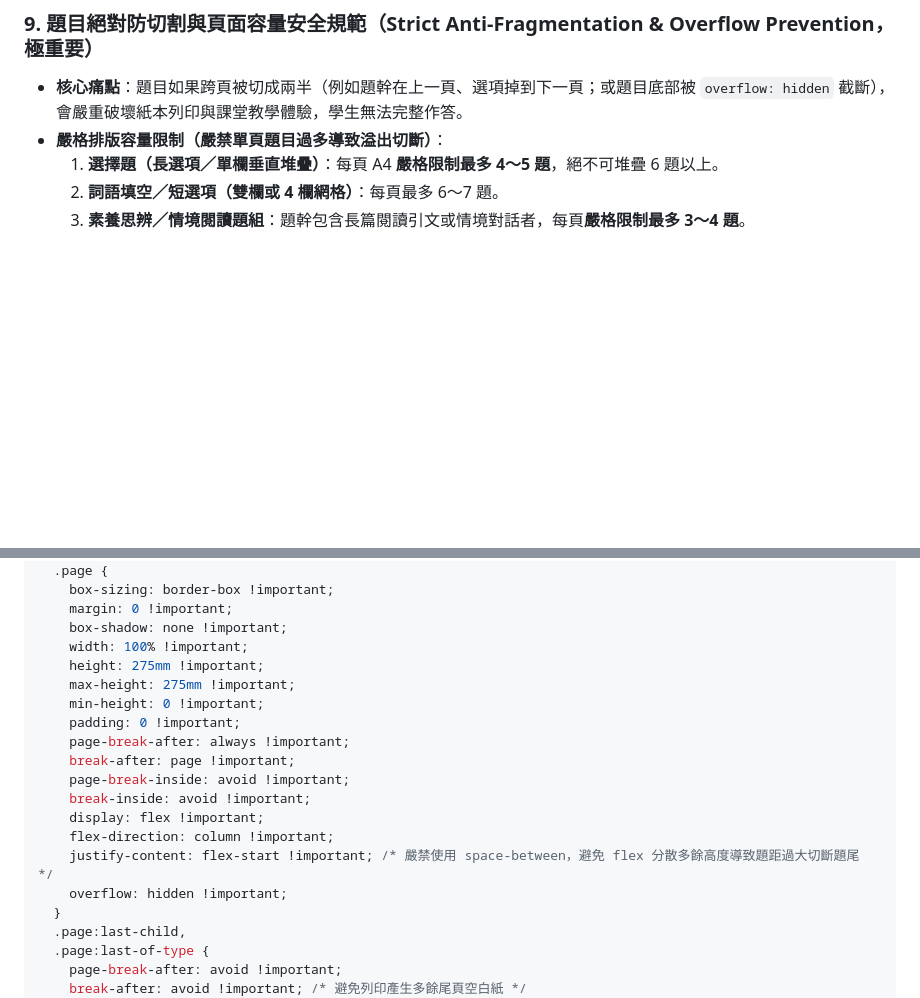
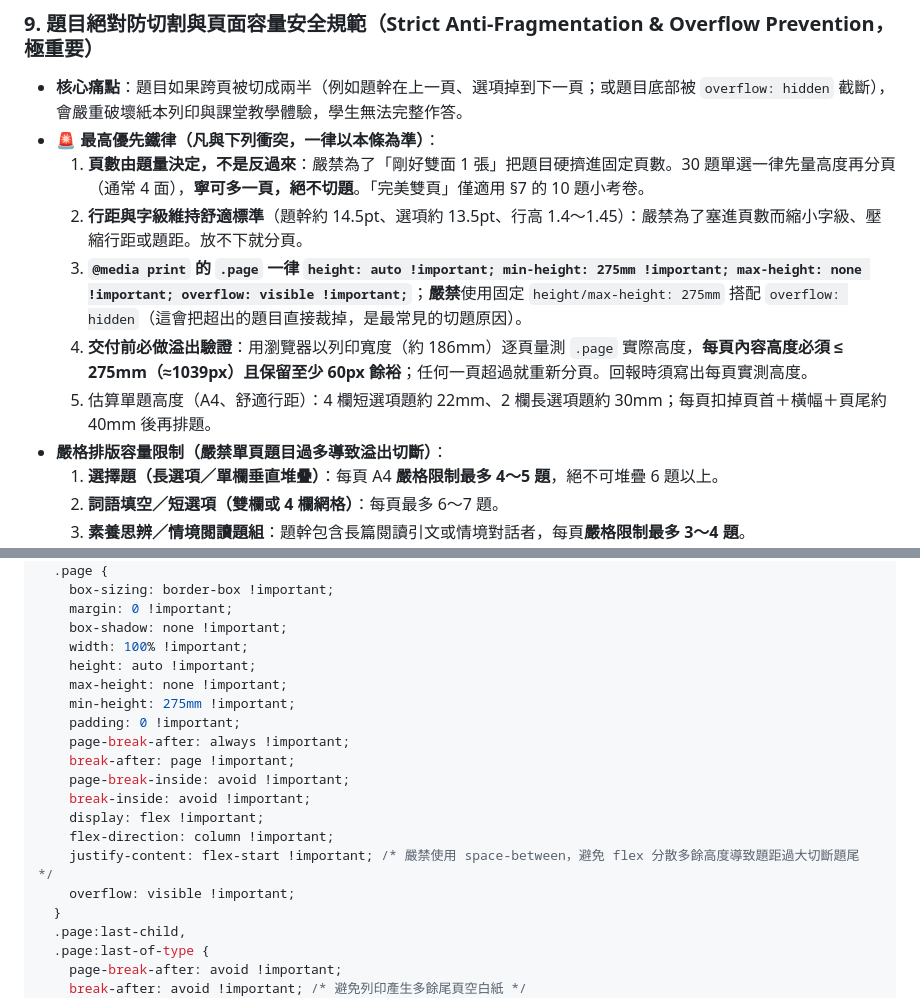
Before and after one commit to chuoneone/self-made-ebook, a Markdown page: skills/self-made-ebook/SKILL.md, 2 parts joined by grey strips. Drawn GitHub-style; blank space fills up the shorter version.

Commit message:
Fix print overflow: forbid fixed-height + overflow hidden, add pagination verification rules
Co-Authored-By: Claude Sonnet 5.5 <noreply@anthropic.com>

```diff
--- a/skills/self-made-ebook/SKILL.md
+++ b/skills/self-made-ebook/SKILL.md
@@ -221,6 +221,12 @@ description: >-
 
 ### 9. 題目絕對防切割與頁面容量安全規範（Strict Anti-Fragmentation & Overflow Prevention，極重要）
 - **核心痛點**：題目如果跨頁被切成兩半（例如題幹在上一頁、選項掉到下一頁；或題目底部被 `overflow: hidden` 截斷），會嚴重破壞紙本列印與課堂教學體驗，學生無法完整作答。
+- **🚨 最高優先鐵律（凡與下列衝突，一律以本條為準）**：
+  1. **頁數由題量決定，不是反過來**：嚴禁為了「剛好雙面 1 張」把題目硬擠進固定頁數。30 題單選一律先量高度再分頁（通常 4 面），**寧可多一頁，絕不切題**。「完美雙頁」僅適用 §7 的 10 題小考卷。
+  2. **行距與字級維持舒適標準**（題幹約 14.5pt、選項約 13.5pt、行高 1.4～1.45）：嚴禁為了塞進頁數而縮小字級、壓縮行距或題距。放不下就分頁。
+  3. **`@media print` 的 `.page` 一律 `height: auto !important; min-height: 275mm !important; max-height: none !important; overflow: visible !important;`**；**嚴禁**使用固定 `height/max-height: 275mm` 搭配 `overflow: hidden`（這會把超出的題目直接裁掉，是最常見的切題原因）。
+  4. **交付前必做溢出驗證**：用瀏覽器以列印寬度（約 186mm）逐頁量測 `.page` 實際高度，**每頁內容高度必須 ≤ 275mm（≈1039px）且保留至少 60px 餘裕**；任何一頁超過就重新分頁。回報時須寫出每頁實測高度。
+  5. 估算單題高度（A4、舒適行距）：4 欄短選項題約 22mm、2 欄長選項題約 30mm；每頁扣掉頁首＋橫幅＋頁尾約 40mm 後再排題。
 - **嚴格排版容量限制（嚴禁單頁題目過多導致溢出切斷）**：
   1. **選擇題（長選項／單欄垂直堆疊）**：每頁 A4 **嚴格限制最多 4～5 題**，絕不可堆疊 6 題以上。
   2. **詞語填空／短選項（雙欄或 4 欄網格）**：每頁最多 6～7 題。
@@ -484,9 +490,9 @@ body.pen-mode .drawing-canvas {
     margin: 0 !important;
     box-shadow: none !important;
     width: 100% !important;
-    height: 275mm !important;
-    max-height: 275mm !important;
-    min-height: 0 !important;
+    height: auto !important;
+    max-height: none !important;
+    min-height: 275mm !important;
     padding: 0 !important;
     page-break-after: always !important;
     break-after: page !important;
@@ -495,7 +501,7 @@ body.pen-mode .drawing-canvas {
     display: flex !important;
     flex-direction: column !important;
     justify-content: flex-start !important; /* 嚴禁使用 space-between，避免 flex 分散多餘高度導致題距過大切斷題尾 */
-    overflow: hidden !important;
+    overflow: visible !important;
   }
   .page:last-child,
   .page:last-of-type {
```
Also changed, not shown: SKILL.md (+13 -7 lines).
